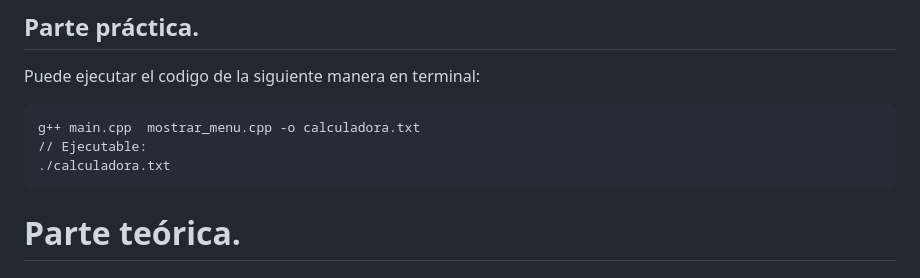
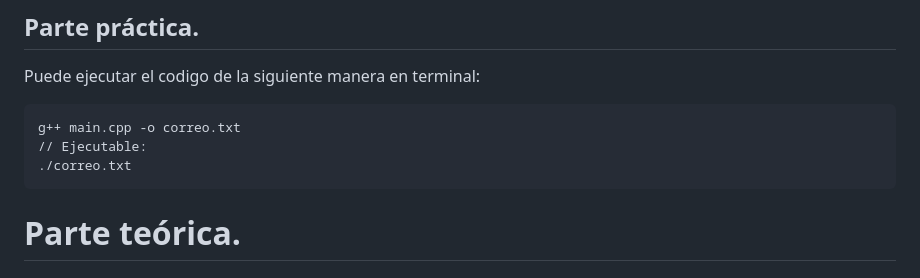
Before and after one commit to charlieas0/ie0217, a Markdown page: Tareas/TAREA_CINCO/README.md, the part around the change. Drawn GitHub-style.

Commit message:
parte teorica y ejecucion
Signed-off-by: Charlie Arroyo S <charlie.arroyo@ucr.ac.cr>

````diff
--- a/Tareas/TAREA_CINCO/README.md
+++ b/Tareas/TAREA_CINCO/README.md
@@ -5,9 +5,9 @@
 Puede ejecutar el codigo de la siguiente manera en terminal:
 
 ```
-g++ main.cpp  mostrar_menu.cpp -o calculadora.txt
+g++ main.cpp -o correo.txt
 // Ejecutable:
-./calculadora.txt
+./correo.txt
 ```
 
 
````
